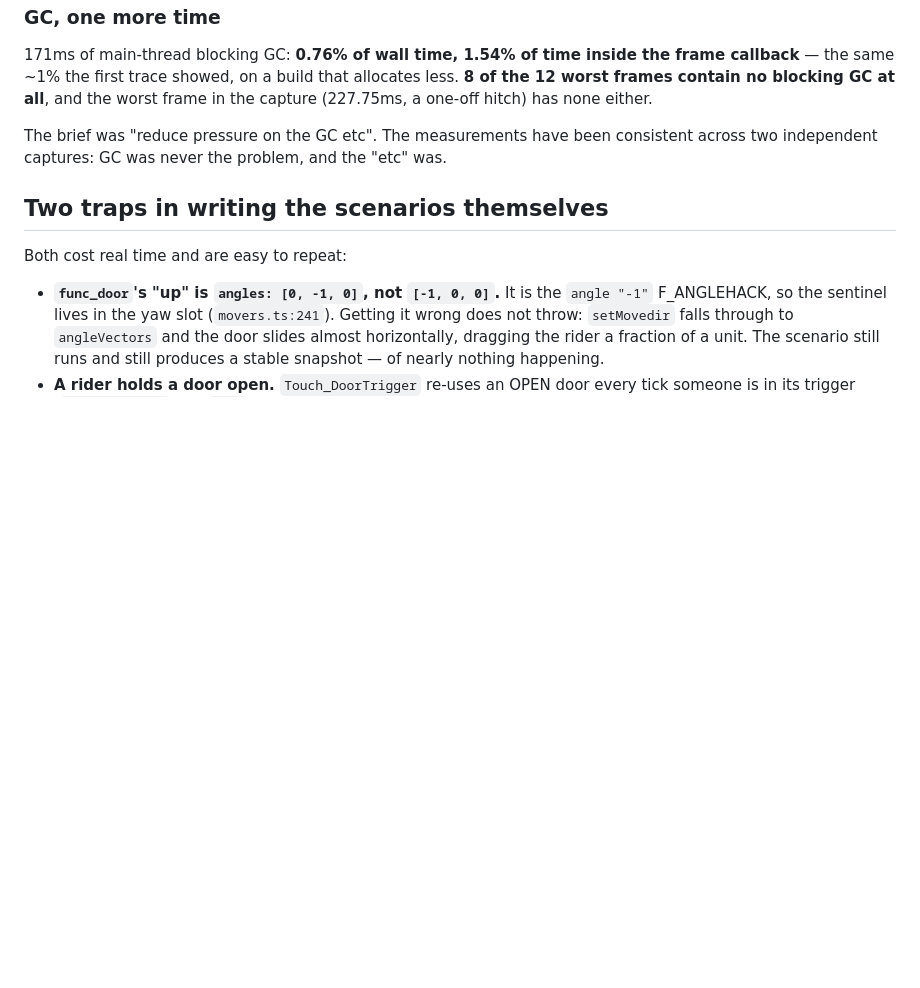
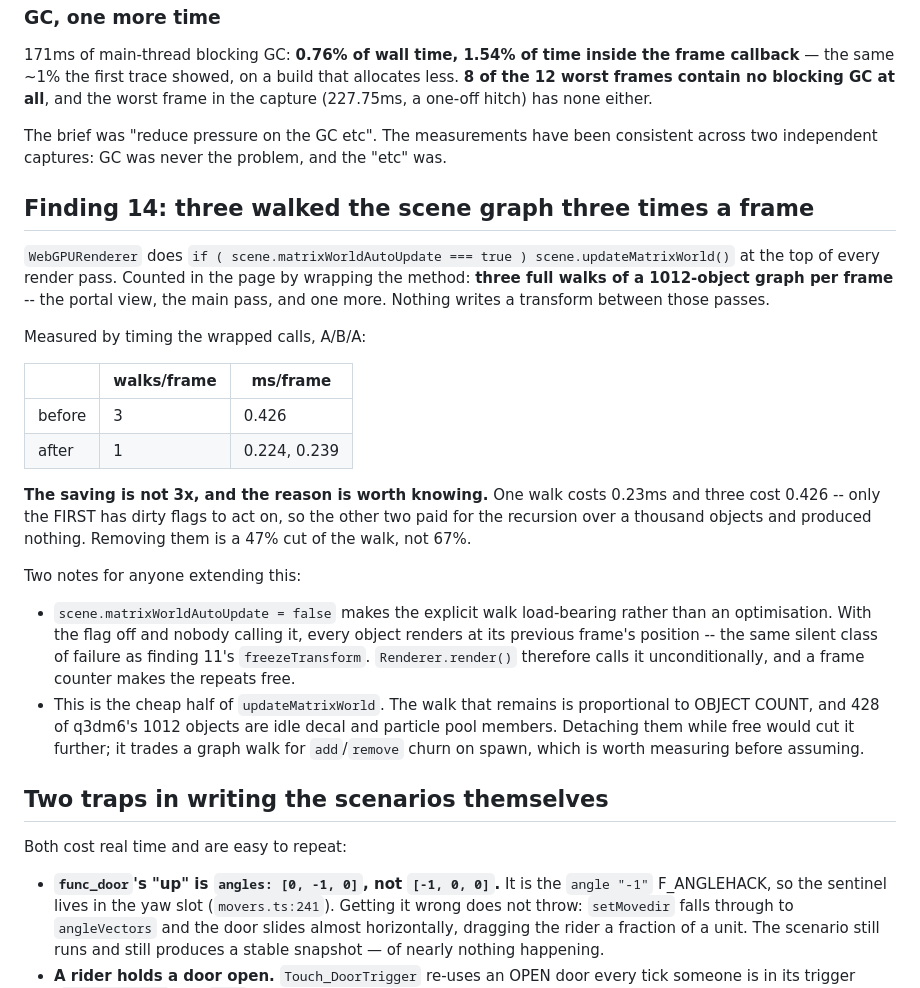
Before and after one commit to joa/overbounce, a Markdown page: .agent/docs/perf-gate-findings.md, the part around the change. GitHub-like rendering; blank space fills up the shorter version.

Commit message:
docs: record the scene-graph walk finding
Finding 14: three walked the graph three times a frame, once per render pass,
and nothing wrote a transform between them. 0.426 ms/frame down to 0.23.

Includes the part that is easy to get wrong when reading the number -- the
saving is 47%, not 67%, because only the first walk has dirty flags to act on
and the other two paid for the recursion and produced nothing -- and the next
lever if this is continued: the walk that remains is proportional to object
count, and 428 of q3dm6's 1012 objects are idle pool members.

Co-Authored-By: Claude Opus 5 <noreply@anthropic.com>
Claude-Session: https://claude.ai/code/session_01LixT1NdtR4W8MPsAhMgEGW

```diff
--- a/.agent/docs/perf-gate-findings.md
+++ b/.agent/docs/perf-gate-findings.md
@@ -549,6 +549,39 @@ The brief was "reduce pressure on the GC etc". The measurements have been
 consistent across two independent captures: GC was never the problem, and the
 "etc" was.
 
+## Finding 14: three walked the scene graph three times a frame
+
+`WebGPURenderer` does `if ( scene.matrixWorldAutoUpdate === true )
+scene.updateMatrixWorld()` at the top of every render pass. Counted in the page
+by wrapping the method: **three full walks of a 1012-object graph per frame** --
+the portal view, the main pass, and one more. Nothing writes a transform between
+those passes.
+
+Measured by timing the wrapped calls, A/B/A:
+
+| | walks/frame | ms/frame |
+|---|---|---|
+| before | 3 | 0.426 |
+| after | 1 | 0.224, 0.239 |
+
+**The saving is not 3x, and the reason is worth knowing.** One walk costs
+0.23ms and three cost 0.426 -- only the FIRST has dirty flags to act on, so the
+other two paid for the recursion over a thousand objects and produced nothing.
+Removing them is a 47% cut of the walk, not 67%.
+
+Two notes for anyone extending this:
+
+- `scene.matrixWorldAutoUpdate = false` makes the explicit walk load-bearing
+  rather than an optimisation. With the flag off and nobody calling it, every
+  object renders at its previous frame's position -- the same silent class of
+  failure as finding 11's `freezeTransform`. `Renderer.render()` therefore calls
+  it unconditionally, and a frame counter makes the repeats free.
+- This is the cheap half of `updateMatrixWorld`. The walk that remains is
+  proportional to OBJECT COUNT, and 428 of q3dm6's 1012 objects are idle decal
+  and particle pool members. Detaching them while free would cut it further; it
+  trades a graph walk for `add`/`remove` churn on spawn, which is worth
+  measuring before assuming.
+
 ## Two traps in writing the scenarios themselves
 
 Both cost real time and are easy to repeat:
```
Also changed, not shown: .agent/plans/PERFORMANCE.md (+1 -1 lines).
